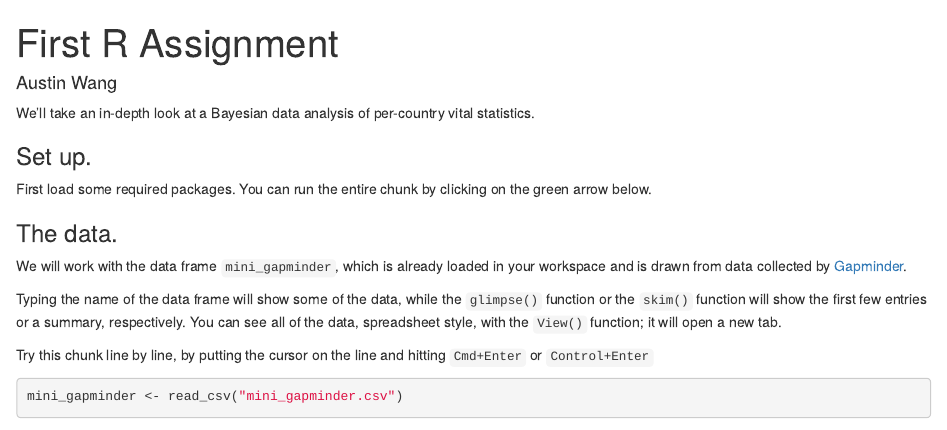
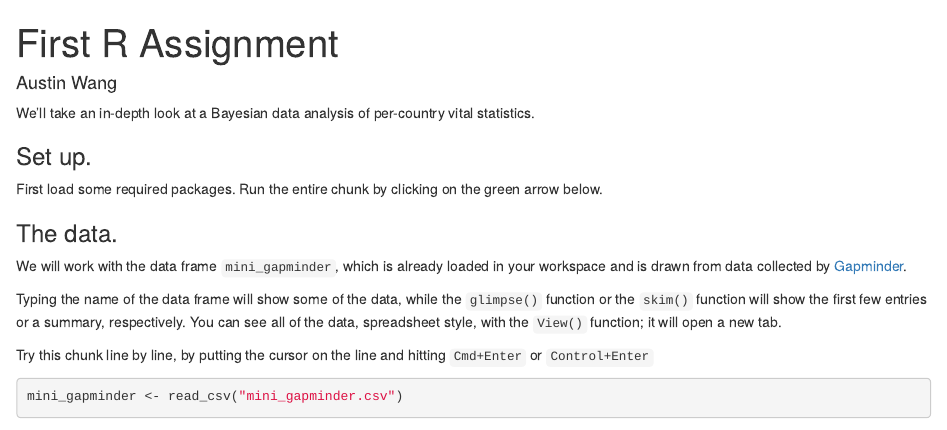
Before and after one commit to VirtualAuWstin/BayesianStats, an R Markdown document (First_R_Assignment.rmd): the page in a window 1100 px wide, from its top. Rendered offline with R 4.5, knitr and Pandoc, with nearby package versions; some code elsewhere in the file could not run offline.

Commit message:
Update First_R_Assignment.rmd

````diff
--- a/First_R_Assignment.rmd
+++ b/First_R_Assignment.rmd
@@ -7,7 +7,7 @@ output: html_document
 We'll take an in-depth look at a Bayesian data analysis of per-country vital statistics.
 
 ### Set up.
-First load some required packages. You can run the entire chunk by clicking on the green arrow below.
+First load some required packages. Run the entire chunk by clicking on the green arrow below.
 
 ```{r setup, echo=FALSE,message=FALSE}
 knitr::opts_chunk$set(message = FALSE, warning = TRUE)
````
